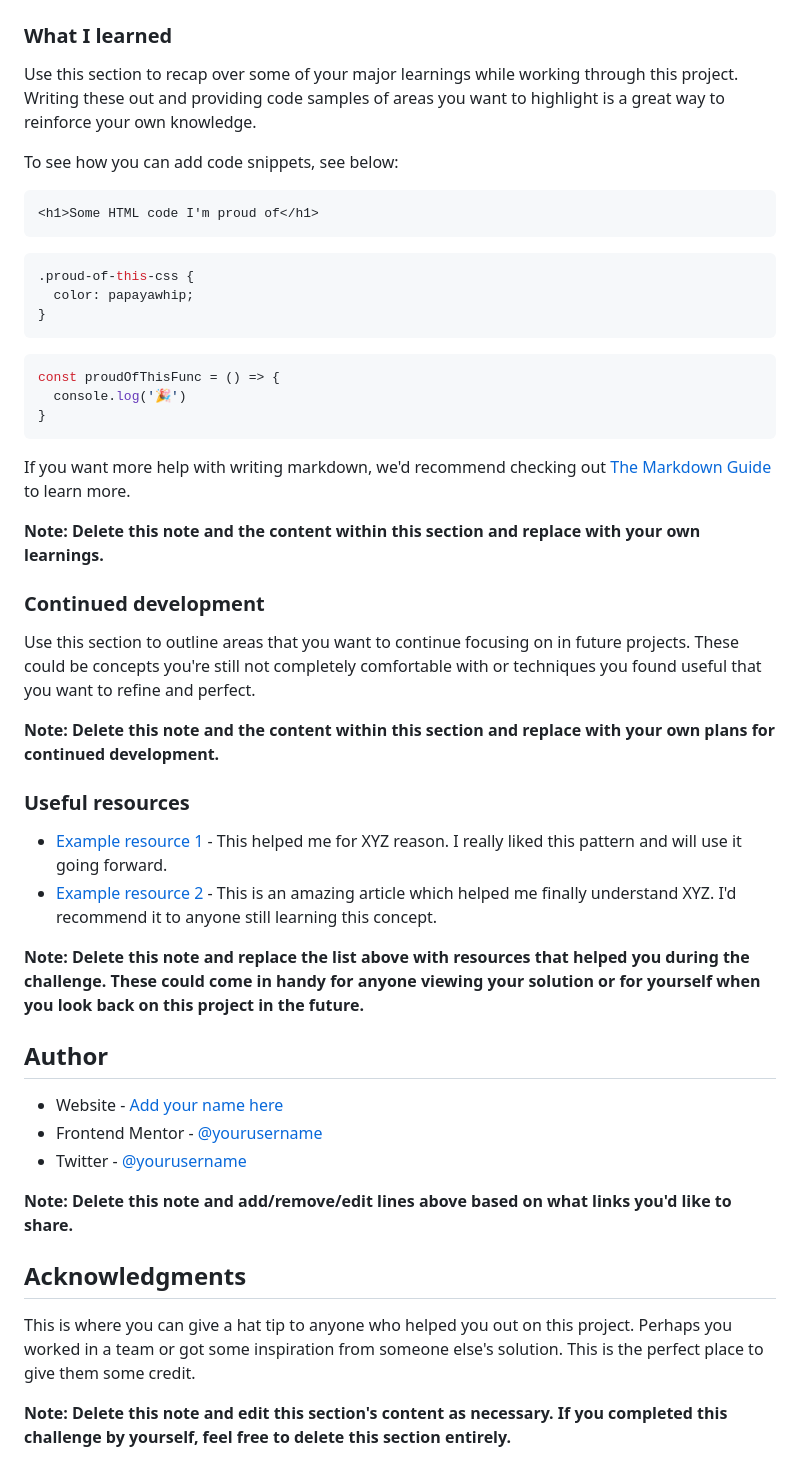
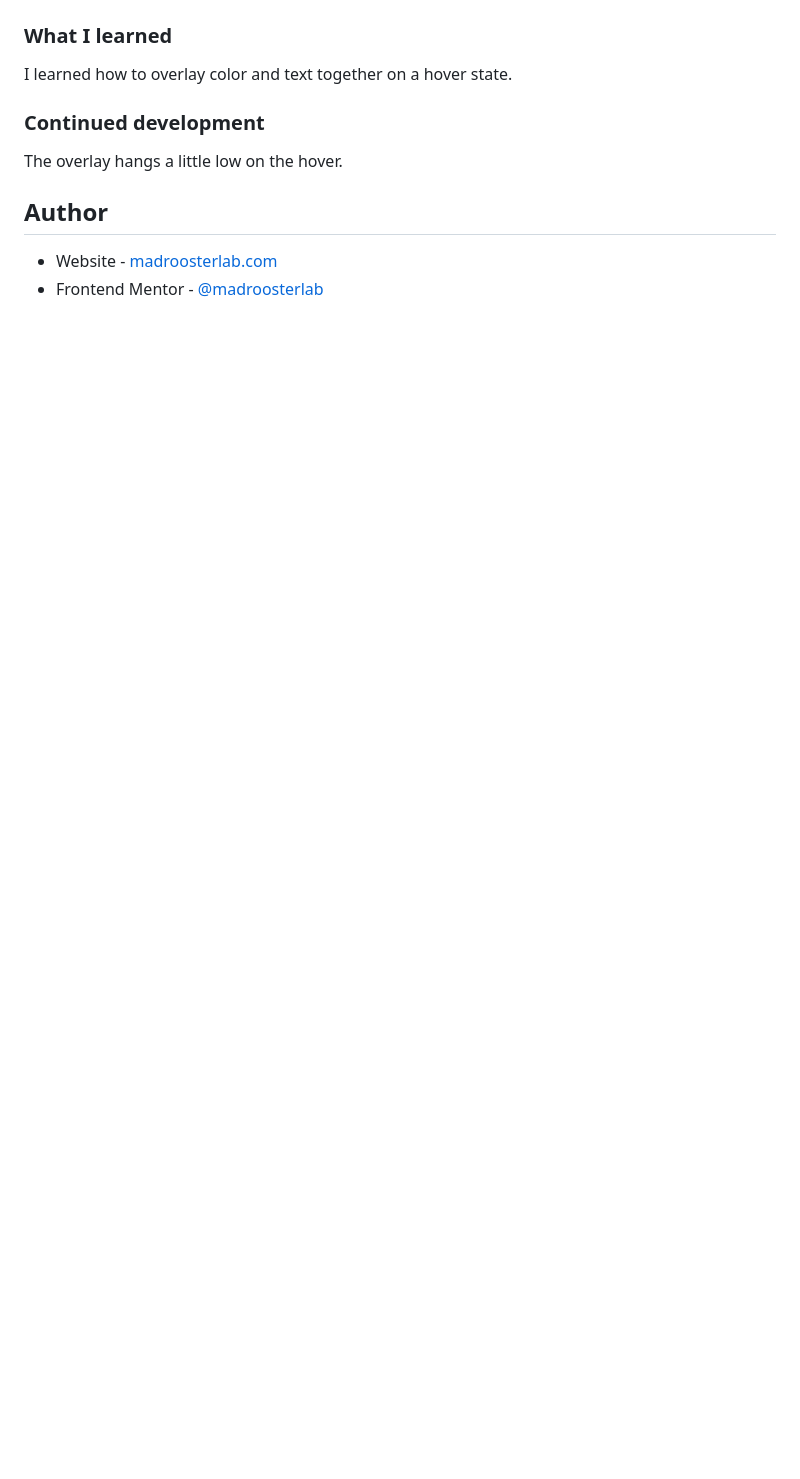
Before and after one commit to madroosterlab/FEM-Nft, a Markdown page: README.md, the part around the change printed below. Rendered like a GitHub page; blank space fills up the shorter version.

````diff
--- a/README.md
+++ b/README.md
@@ -61,51 +42,13 @@ Then crop/optimize/edit your image however you like, add it to your project, and
 
 ### What I learned
 
-Use this section to recap over some of your major learnings while working through this project. Writing these out and providing code samples of areas you want to highlight is a great way to reinforce your own knowledge.
-
-To see how you can add code snippets, see below:
-
-```html
-<h1>Some HTML code I'm proud of</h1>
-```
-```css
-.proud-of-this-css {
-  color: papayawhip;
-}
-```
-```js
-const proudOfThisFunc = () => {
-  console.log('🎉')
-}
-```
-
-If you want more help with writing markdown, we'd recommend checking out [The Markdown Guide](https://www.markdownguide.org/) to learn more.
-
-**Note: Delete this note and the content within this section and replace with your own learnings.**
+I learned how to overlay color and text together on a hover state.
 
 ### Continued development
 
-Use this section to outline areas that you want to continue focusing on in future projects. These could be concepts you're still not completely comfortable with or techniques you found useful that you want to refine and perfect.
-
-**Note: Delete this note and the content within this section and replace with your own plans for continued development.**
-
-### Useful resources
-
-- [Example resource 1](https://www.example.com) - This helped me for XYZ reason. I really liked this pattern and will use it going forward.
-- [Example resource 2](https://www.example.com) - This is an amazing article which helped me finally understand XYZ. I'd recommend it to anyone still learning this concept.
-
-**Note: Delete this note and replace the list above with resources that helped you during the challenge. These could come in handy for anyone viewing your solution or for yourself when you look back on this project in the future.**
+The overlay hangs a little low on the hover.
 
 ## Author
 
-- Website - [Add your name here](https://www.your-site.com)
-- Frontend Mentor - [@yourusername](https://www.frontendmentor.io/profile/yourusername)
-- Twitter - [@yourusername](https://www.twitter.com/yourusername)
-
-**Note: Delete this note and add/remove/edit lines above based on what links you'd like to share.**
-
-## Acknowledgments
-
-This is where you can give a hat tip to anyone who helped you out on this project. Perhaps you worked in a team or got some inspiration from someone else's solution. This is the perfect place to give them some credit.
-
-**Note: Delete this note and edit this section's content as necessary. If you completed this challenge by yourself, feel free to delete this section entirely.**
+- Website - [madroosterlab.com](https://www.madroosterlab.com)
+- Frontend Mentor - [@madroosterlab](https://www.frontendmentor.io/profile/madroosterlab)
````
Also changed, not shown: other parts of README.md (+2 -21 lines), screenshot.png (added).
